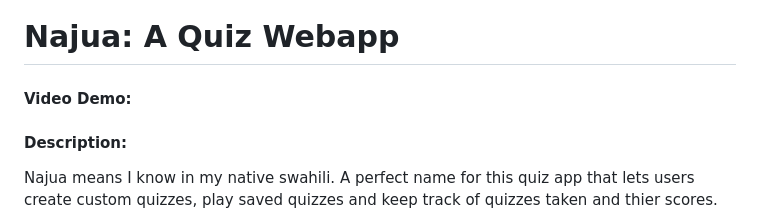
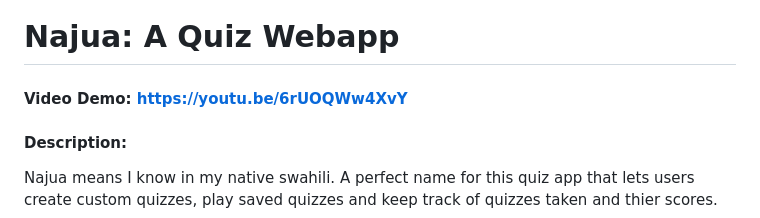
Before and after one commit to bee2100cs/flaskAuth, a Markdown page: README.md, the part around the change. Drawn GitHub-style.

```diff
--- a/README.md
+++ b/README.md
@@ -1,5 +1,5 @@
 # Najua: A Quiz Webapp
-#### Video Demo:  <URL HERE>
+#### Video Demo:  https://youtu.be/6rUOQWw4XvY
 #### Description:
 Najua means I know in my native swahili. A perfect name for this quiz app that lets users create custom quizzes, play saved quizzes and keep track of quizzes taken and thier scores.
 
```
